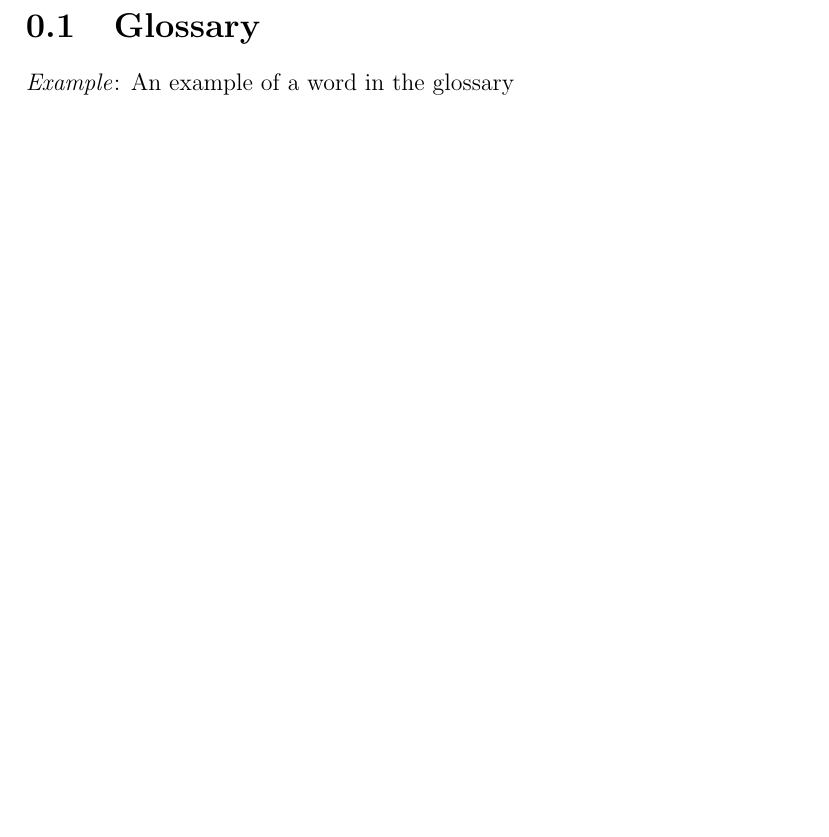
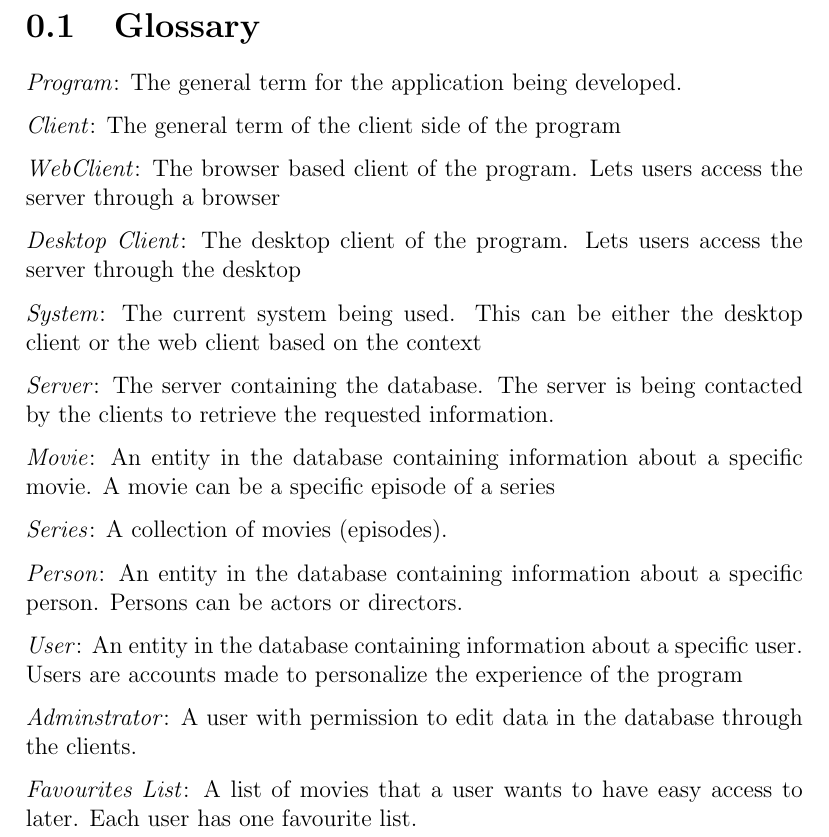
Before and after one commit to cholewa1992/BDSA-E2013-EXAM, a LaTeX document (Documentation/RAD/master.tex, which reads Documentation/RAD/glossary.tex): part of page 3 of 13, cut so that both start at the same text, the shorter picture padded with empty space. Compiled offline with pdfLaTeX.

Commit message:
Glossary Updated

```diff
--- a/Documentation/RAD/glossary.tex
+++ b/Documentation/RAD/glossary.tex
@@ -1,4 +1,26 @@
 \section{Glossary}
 \label{sec:glossary}
 
-\emph{Example}: An example of a word in the glossary
+\emph{Program}: The general term for the application being developed.
+
+\emph{Client}: The general term of the client side of the program
+
+\emph{WebClient}: The browser based client of the program. Lets users access the server through a browser
+
+\emph{Desktop Client}: The desktop client of the program. Lets users access the server through the desktop
+
+\emph{System}: The current system being used. This can be either the desktop client or the web client based on the context
+
+\emph{Server}: The server containing the database. The server is being contacted by the clients to retrieve the requested information.
+
+\emph{Movie}: An entity in the database containing information about a specific movie. A movie can be a specific episode of a series
+
+\emph{Series}: A collection of movies (episodes).
+
+\emph{Person}: An entity in the database containing information about a specific person. Persons can be actors or directors.
+
+\emph{User}: An entity in the database containing information about a specific user. Users are accounts made to personalize the experience of the program
+
+\emph{Adminstrator}: A user with permission to edit data in the database through the clients.
+
+\emph{Favourites List}: A list of movies that a user wants to have easy access to later. Each user has one favourite list.
```
